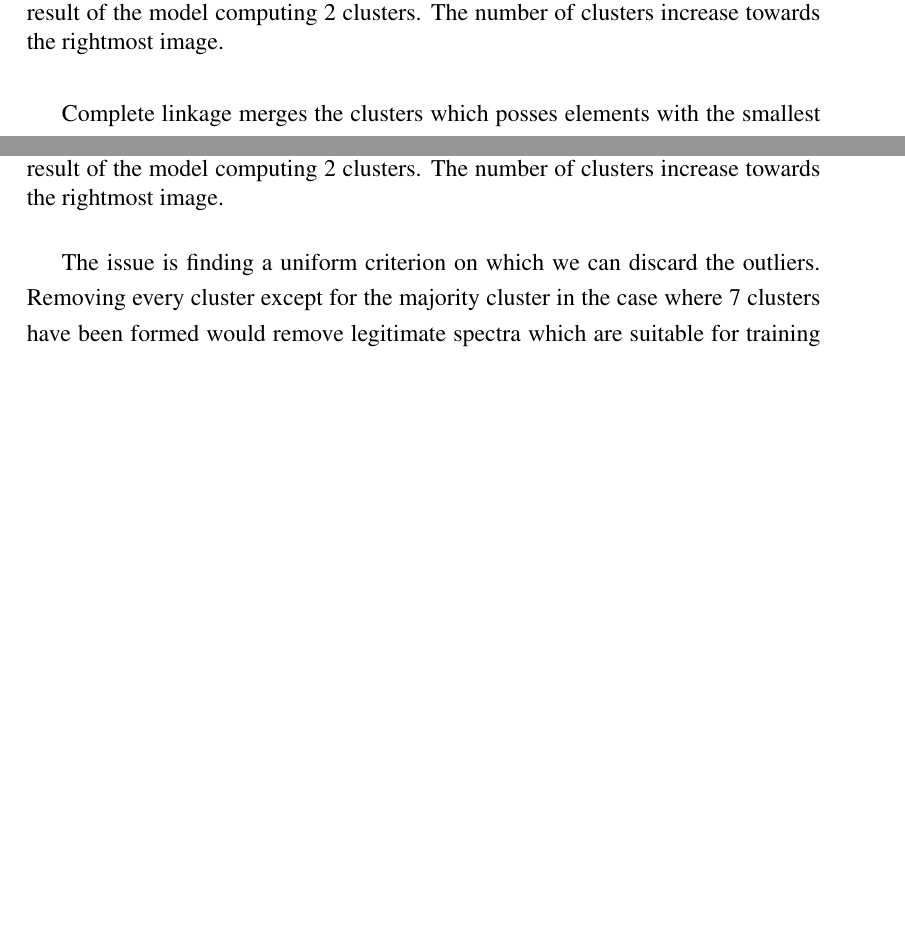
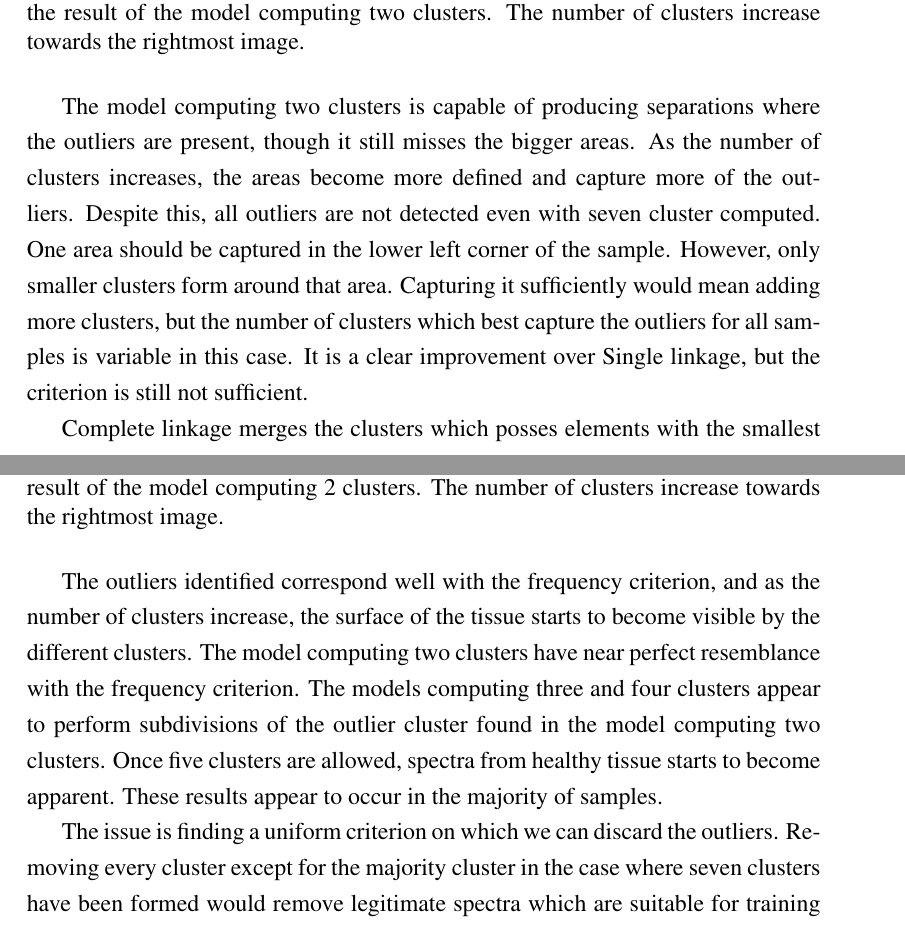
Before and after one commit to JoelSjoberg/MastersThesis, a LaTeX thesis (thesis.tex, which reads chapters/chapter3.tex): two parts of pages 33 and 35 of 50 before the commit and two parts of pages 33 and 36 of 51 after it, joined at a grey line, cut so that both start at the same text, the shorter picture padded with empty space. Compiled offline with pdfLaTeX.

Commit message:
One more page dood, we are KILLING IT!!!

```diff
--- a/chapters/chapter3.tex
+++ b/chapters/chapter3.tex
@@ -239,11 +239,13 @@ Average linkage yield superior results compared to single linkage since some are
 
     \centering
 {\includegraphics[width=15cm]{images/Average_linkage/LGm-1/HF-868_1_2.h5_0.png} }
-\caption{Average linkage on sample HF-868 from LGm1, Leftmost image is the result of the model computing 2 clusters. The number of clusters increase towards the rightmost image.\label{fig:AL_HF868}}%
+\caption{Average linkage on sample HF-868 from LGm1, Leftmost image is the result of the model computing two clusters. The number of clusters increase towards the rightmost image.\label{fig:AL_HF868}}%
 
 \end{figure}
 
-Complete linkage merges the clusters which posses elements with the smallest possible maximal distance between them. This avoids the setback of single linkage as a majority cluster is harder to form early under the criterion. The method produces similar results as average linkage, few areas with outliers are detected when fewer clusters are permitted. However, some outliers are present when computing 2 or 3 clusters. Allowing 7 clusters to form allows the algorithm to capture many of the areas of interest, however, this captures too much in some samples. We recommend the majority cluster is maintained when allowing 4 clusters with the method. But this suffers from the same setback as our conclusion on average linkage.
+The model computing two clusters is capable of producing separations where the outliers are present, though it still misses the bigger areas. As the number of clusters increases, the areas become more defined and capture more of the outliers. Despite this, all outliers are not detected even with seven cluster computed. One area should be captured in the lower left corner of the sample. However, only smaller clusters form around that area. Capturing it sufficiently would mean adding more clusters, but the number of clusters which best capture the outliers for all samples is variable in this case. It is a clear improvement over Single linkage, but the criterion is still not sufficient.
+
+Complete linkage merges the clusters which posses elements with the smallest possible maximal distance between them. The method produces similar results as average linkage, few areas with outliers are detected when fewer clusters are permitted. However, some outliers are present when computing two or three clusters. Computing seven clusters allows the algorithm to detect outliers which are also detected by the frequency criterion. Though these results are not strictly improvements from average linkage, the criterion does manage to detect certain sports of outliers with fewer clusters than average linkage in certain samples. The result of complete linkage on sample HF-868 is seen in Figure \ref{fig:CL_HF868}.
 
 \begin{figure}[H]
 
@@ -259,12 +263,13 @@ Ward linkage merges clusters which posses minimal variance between their respect
 
     \centering
 {\includegraphics[width=15cm]{images/Ward_linkage/LGm-1/HF-868_1_2.h5_0.png} }
-\caption{Ward linkage on sample HF-868 from LGm1. Leftmost image is the result of the model computing 2 clusters. The number of clusters increase towards the rightmost image.\label{fig:SL_HF868}}%
+\caption{Ward linkage on sample HF-868 from LGm1. Leftmost image is the result of the model computing 2 clusters. The number of clusters increase towards the rightmost image.\label{fig:WL_HF868}}%
 
 \end{figure}
 
+The outliers identified correspond well with the frequency criterion, and as the number of clusters increase, the surface of the tissue starts to become visible by the different clusters. The model computing two clusters have near perfect resemblance with the frequency criterion. The models computing three and four clusters appear to perform subdivisions of the outlier cluster found in the model computing two clusters. Once five clusters are allowed, spectra from healthy tissue starts to become apparent. These results appear to occur in the majority of samples.
 
-The issue is finding a uniform criterion on which we can discard the outliers. Removing every cluster except for the majority cluster in the case where 7 clusters have been formed would remove legitimate spectra which are suitable for training a model. In fact, there is no optimal choice in this case, as certain samples have their outliers sufficiently captured in a setup allowing for 2 clusters. While others show their outliers in arbitrary numbers of clusters. Selecting too many clusters will result in some samples loosing legitimate spectra which is undesirable in context of maintaining a sizable dataset. By visual inspection, we deem the optimal choice to be 3 clusters since many outliers are present in this choice, though the problem is still present in this alternative. In particular, sample HF-2485 suffers from this problem, the cluster results are shown in Figure \ref{fig:hf_2485}.
+The issue is finding a uniform criterion on which we can discard the outliers. Removing every cluster except for the majority cluster in the case where seven clusters have been formed would remove legitimate spectra which are suitable for training a model. In fact, there is no optimal choice in this case, as certain samples have their outliers sufficiently captured in a setup allowing for two clusters. While others show their outliers in arbitrary numbers of clusters. Selecting too many clusters will result in some samples loosing legitimate spectra which is undesirable in context of maintaining a sizable dataset. By visual inspection, we deem the optimal choice to be three clusters since many outliers are present in this choice, though the problem is still present in this alternative. In particular, sample HF-2485 suffers from this problem, the cluster results are shown in Figure \ref{fig:hf_2485}.
 
 \begin{figure}[h]
 
```
Also changed, not shown: thesis.pdf, chapters/chapter3.tex (18 more changed lines), 5 other files.
